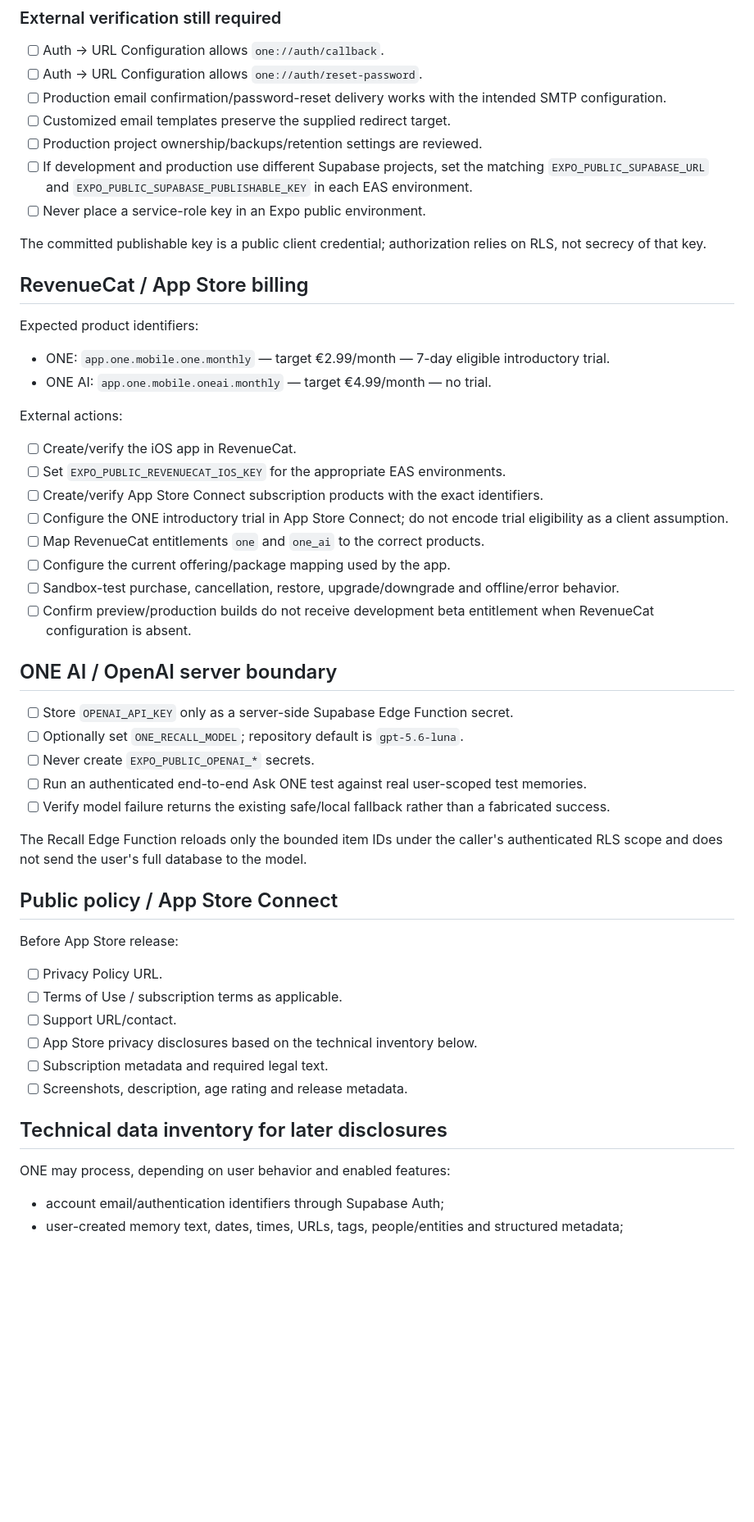
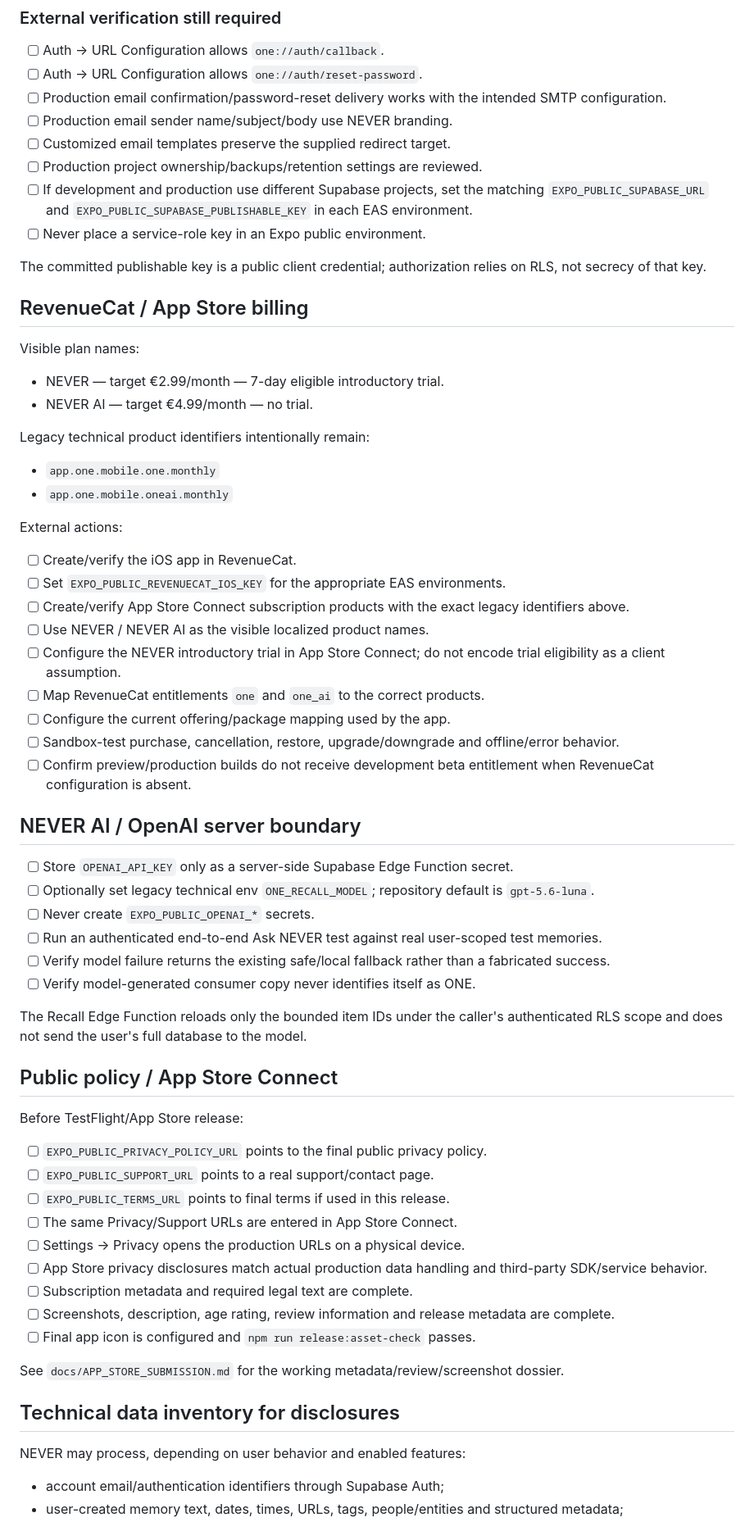
Before and after one commit to leorsn/ONE, a Markdown page: docs/EXTERNAL_CONFIGURATION_CHECKLIST.md, the part around one of its changes. Shown at 82% size. GitHub-like rendering; blank space fills up the shorter version.

Commit message:
docs(release): align NEVER external configuration checklist

```diff
--- a/docs/EXTERNAL_CONFIGURATION_CHECKLIST.md
+++ b/docs/EXTERNAL_CONFIGURATION_CHECKLIST.md
@@ -66,6 +79,7 @@ Do not print secret values into CI logs or tickets.
 - [ ] Auth → URL Configuration allows `one://auth/callback`.
 - [ ] Auth → URL Configuration allows `one://auth/reset-password`.
 - [ ] Production email confirmation/password-reset delivery works with the intended SMTP configuration.
+- [ ] Production email sender name/subject/body use NEVER branding.
 - [ ] Customized email templates preserve the supplied redirect target.
 - [ ] Production project ownership/backups/retention settings are reviewed.
 - [ ] If development and production use different Supabase projects, set the matching `EXPO_PUBLIC_SUPABASE_URL` and `EXPO_PUBLIC_SUPABASE_PUBLISHABLE_KEY` in each EAS environment.
@@ -75,46 +89,58 @@ The committed publishable key is a public client credential; authorization relie
 
 ## RevenueCat / App Store billing
 
-Expected product identifiers:
+Visible plan names:
 
-- ONE: `app.one.mobile.one.monthly` — target €2.99/month — 7-day eligible introductory trial.
-- ONE AI: `app.one.mobile.oneai.monthly` — target €4.99/month — no trial.
+- NEVER — target €2.99/month — 7-day eligible introductory trial.
+- NEVER AI — target €4.99/month — no trial.
+
+Legacy technical product identifiers intentionally remain:
+
+- `app.one.mobile.one.monthly`
+- `app.one.mobile.oneai.monthly`
 
 External actions:
 
 - [ ] Create/verify the iOS app in RevenueCat.
 - [ ] Set `EXPO_PUBLIC_REVENUECAT_IOS_KEY` for the appropriate EAS environments.
-- [ ] Create/verify App Store Connect subscription products with the exact identifiers.
-- [ ] Configure the ONE introductory trial in App Store Connect; do not encode trial eligibility as a client assumption.
+- [ ] Create/verify App Store Connect subscription products with the exact legacy identifiers above.
+- [ ] Use NEVER / NEVER AI as the visible localized product names.
+- [ ] Configure the NEVER introductory trial in App Store Connect; do not encode trial eligibility as a client assumption.
 - [ ] Map RevenueCat entitlements `one` and `one_ai` to the correct products.
 - [ ] Configure the current offering/package mapping used by the app.
 - [ ] Sandbox-test purchase, cancellation, restore, upgrade/downgrade and offline/error behavior.
 - [ ] Confirm preview/production builds do not receive development beta entitlement when RevenueCat configuration is absent.
 
-## ONE AI / OpenAI server boundary
+## NEVER AI / OpenAI server boundary
 
 - [ ] Store `OPENAI_API_KEY` only as a server-side Supabase Edge Function secret.
-- [ ] Optionally set `ONE_RECALL_MODEL`; repository default is `gpt-5.6-luna`.
+- [ ] Optionally set legacy technical env `ONE_RECALL_MODEL`; repository default is `gpt-5.6-luna`.
 - [ ] Never create `EXPO_PUBLIC_OPENAI_*` secrets.
-- [ ] Run an authenticated end-to-end Ask ONE test against real user-scoped test memories.
+- [ ] Run an authenticated end-to-end Ask NEVER test against real user-scoped test memories.
 - [ ] Verify model failure returns the existing safe/local fallback rather than a fabricated success.
+- [ ] Verify model-generated consumer copy never identifies itself as ONE.
 
 The Recall Edge Function reloads only the bounded item IDs under the caller's authenticated RLS scope and does not send the user's full database to the model.
 
 ## Public policy / App Store Connect
 
-Before App Store release:
+Before TestFlight/App Store release:
 
-- [ ] Privacy Policy URL.
-- [ ] Terms of Use / subscription terms as applicable.
-- [ ] Support URL/contact.
-- [ ] App Store privacy disclosures based on the technical inventory below.
-- [ ] Subscription metadata and required legal text.
-- [ ] Screenshots, description, age rating and release metadata.
+- [ ] `EXPO_PUBLIC_PRIVACY_POLICY_URL` points to the final public privacy policy.
+- [ ] `EXPO_PUBLIC_SUPPORT_URL` points to a real support/contact page.
+- [ ] `EXPO_PUBLIC_TERMS_URL` points to final terms if used in this release.
+- [ ] The same Privacy/Support URLs are entered in App Store Connect.
+- [ ] Settings → Privacy opens the production URLs on a physical device.
+- [ ] App Store privacy disclosures match actual production data handling and third-party SDK/service behavior.
+- [ ] Subscription metadata and required legal text are complete.
+- [ ] Screenshots, description, age rating, review information and release metadata are complete.
+- [ ] Final app icon is configured and `npm run release:asset-check` passes.
 
-## Technical data inventory for later disclosures
+See `docs/APP_STORE_SUBMISSION.md` for the working metadata/review/screenshot dossier.
 
-ONE may process, depending on user behavior and enabled features:
+## Technical data inventory for disclosures
+
+NEVER may process, depending on user behavior and enabled features:
 
 - account email/authentication identifiers through Supabase Auth;
 - user-created memory text, dates, times, URLs, tags, people/entities and structured metadata;
```
Also changed, not shown: other parts of docs/EXTERNAL_CONFIGURATION_CHECKLIST.md (+21 -8 lines).
